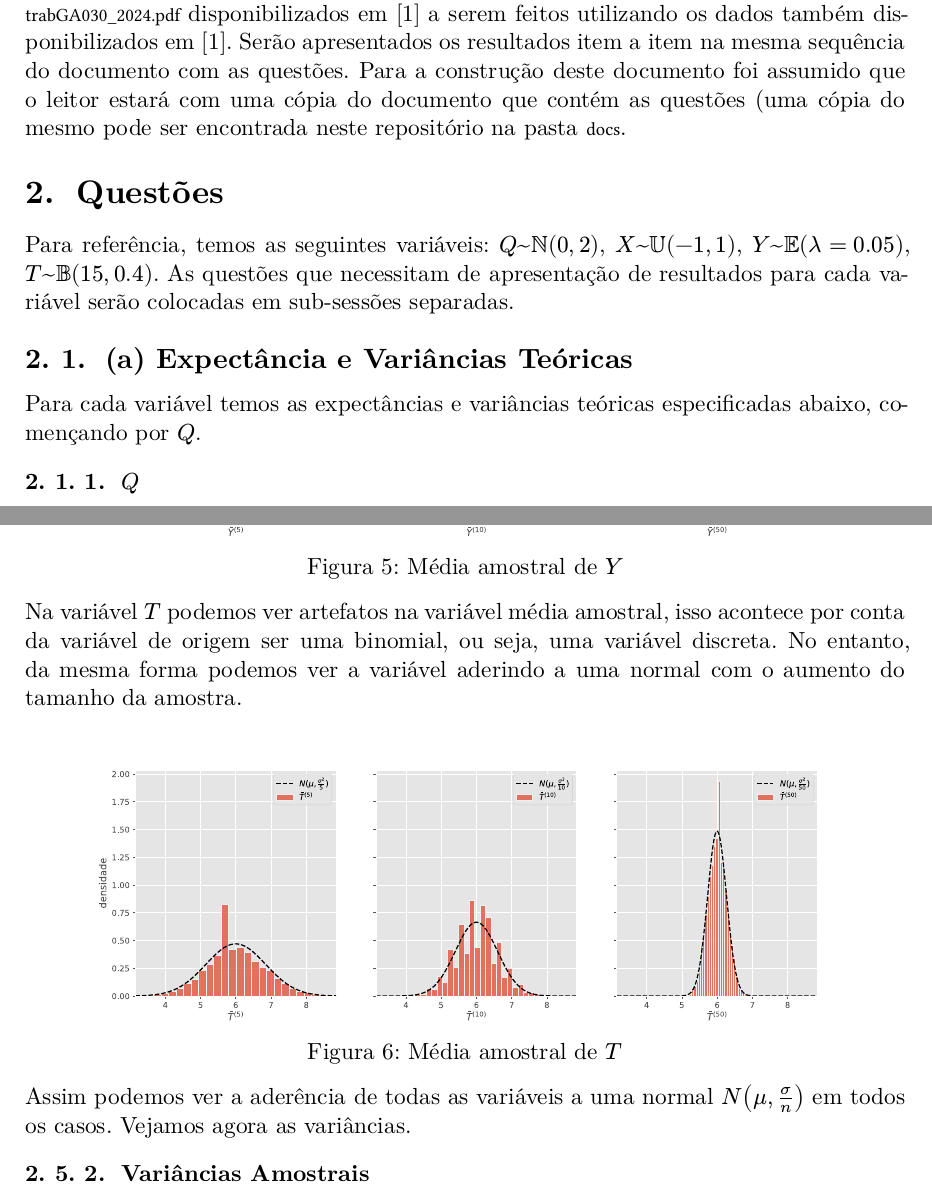
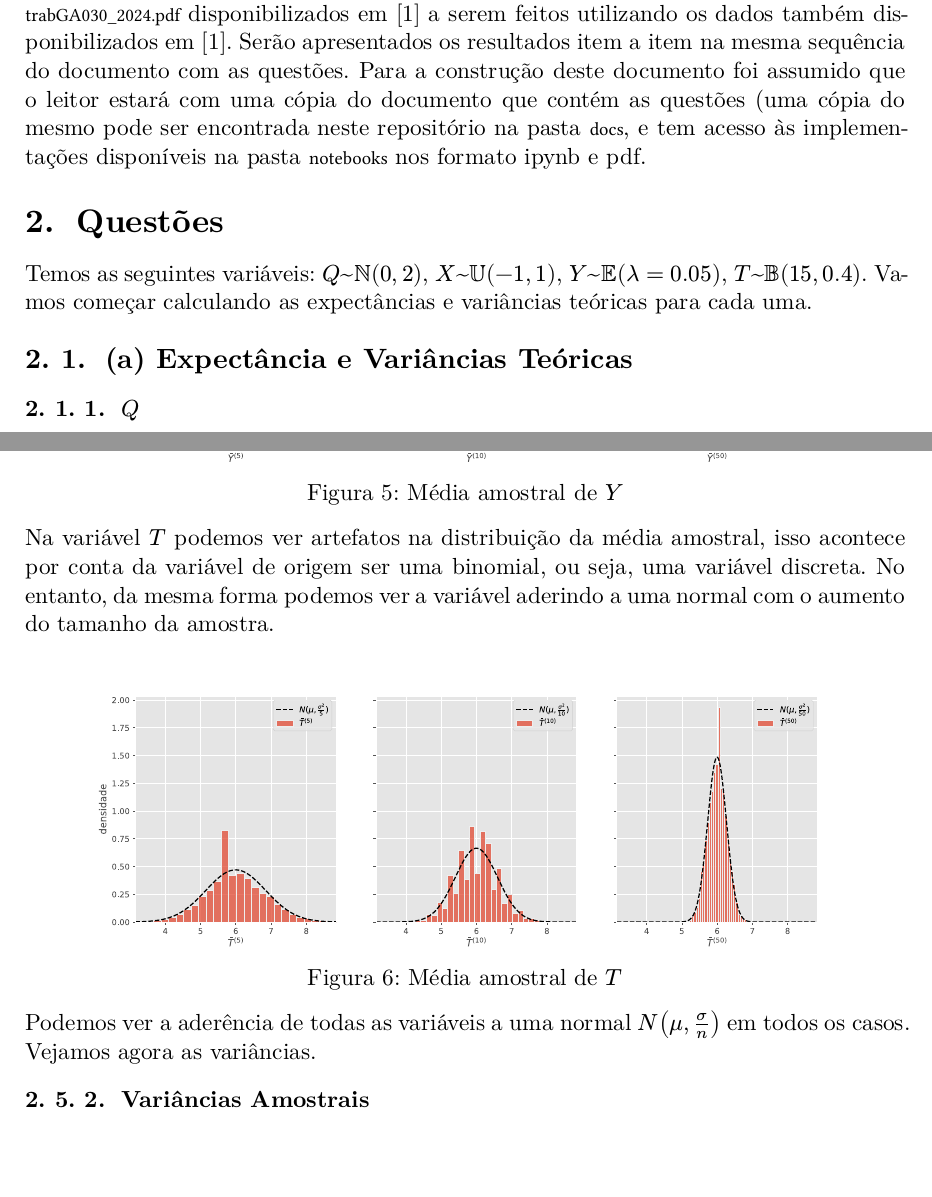
Before and after one commit to jpssrocha/random_variables_GA30-Statistics, a Typst document (report/report.typ): two parts of pages 4 and 8 of 11 before the commit and two parts of pages 4 and 8 of 10 after it, joined at a grey line, cut so that both start at the same text, the shorter picture padded with empty space. The pictures show the PDF file report/report.pdf that the author committed with the source.

Commit message:
commiting last changes before delivery

```diff
--- a/report/report.typ
+++ b/report/report.typ
@@ -19,20 +19,15 @@ utilizando os dados também disponibilizados em @mrborges. Serão apresentados o
 resultados item a item na mesma sequência do documento com as questões. Para a
 construção deste documento foi assumido que o leitor estará com uma cópia do
 documento que contém as questões (uma cópia do mesmo pode ser encontrada neste
-repositório na pasta
-`docs`.
+repositório na pasta `docs`, e tem acesso às implementações disponíveis na pasta
+`notebooks` nos formato ipynb e pdf.
 
 = Questões
 
-Para referência, temos as seguintes variáveis: $Q ~ NN(0, 2)$, $X ~ UU(-1, 1)$,
-$Y ~ EE(lambda = 0.05)$, $T ~ BB(15, 0.4)$. As questões que necessitam de apresentação
-de resultados para cada variável serão colocadas em sub-sessões separadas.
-
+Temos as seguintes variáveis: $Q ~ NN(0, 2)$, $X ~ UU(-1, 1)$, $Y ~ EE(lambda = 0.05)$,
+$T ~ BB(15, 0.4)$. Vamos começar calculando as expectâncias e variâncias teóricas para cada uma.
 
 == (a) Expectância e Variâncias Teóricas
-
-Para cada variável temos as expectâncias e variâncias teóricas especificadas abaixo,
-començando por $Q$.
 
 === $Q$
 
@@ -222,7 +219,4 @@ aumento do tamanho da amostra é possível ver a convergência para uma normal.
   caption: [Média amostral de $Y$]
 )
 
-Na variável $T$ podemos ver artefatos na variável média amostral, isso acontece
-por conta da variável de origem ser uma binomial, ou seja, uma variável
-discreta. No entanto, da mesma forma podemos ver a variável aderindo a uma
-normal com o aumento do tamanho da amostra.
+Na variável $T$ podemos ver artefatos na distribuição da média amostral, isso
@@ -232,8 +229,8 @@ normal com o aumento do tamanho da amostra.
   caption: [Média amostral de $T$]
 )
 
-Assim podemos ver a aderência de todas as variáveis a uma normal $N(mu,
-sigma/n)$ em todos os casos. Vejamos agora as variâncias.
+Podemos ver a aderência de todas as variáveis a uma normal $N(mu, sigma/n)$
+em todos os casos. Vejamos agora as variâncias.
 
 === Variâncias Amostrais
 
```
Also changed, not shown: README.md, report/figures/Q_histogram.png (added), report/figures/T_histogram.png (added), report/figures/X_histogram.png (added), report/figures/Y_histogram.png (added), report/report.pdf, report/report.typ (21 more changed lines).
